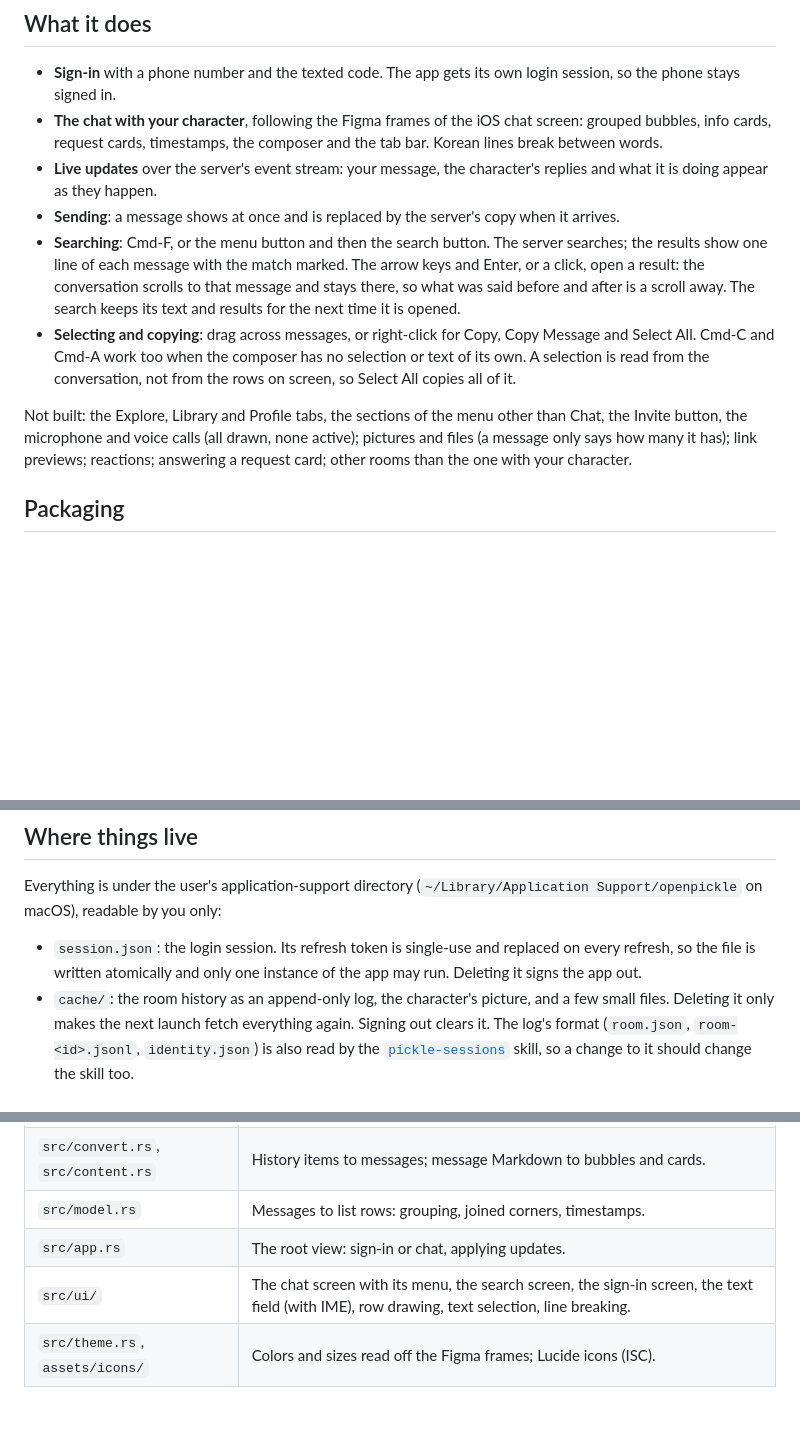
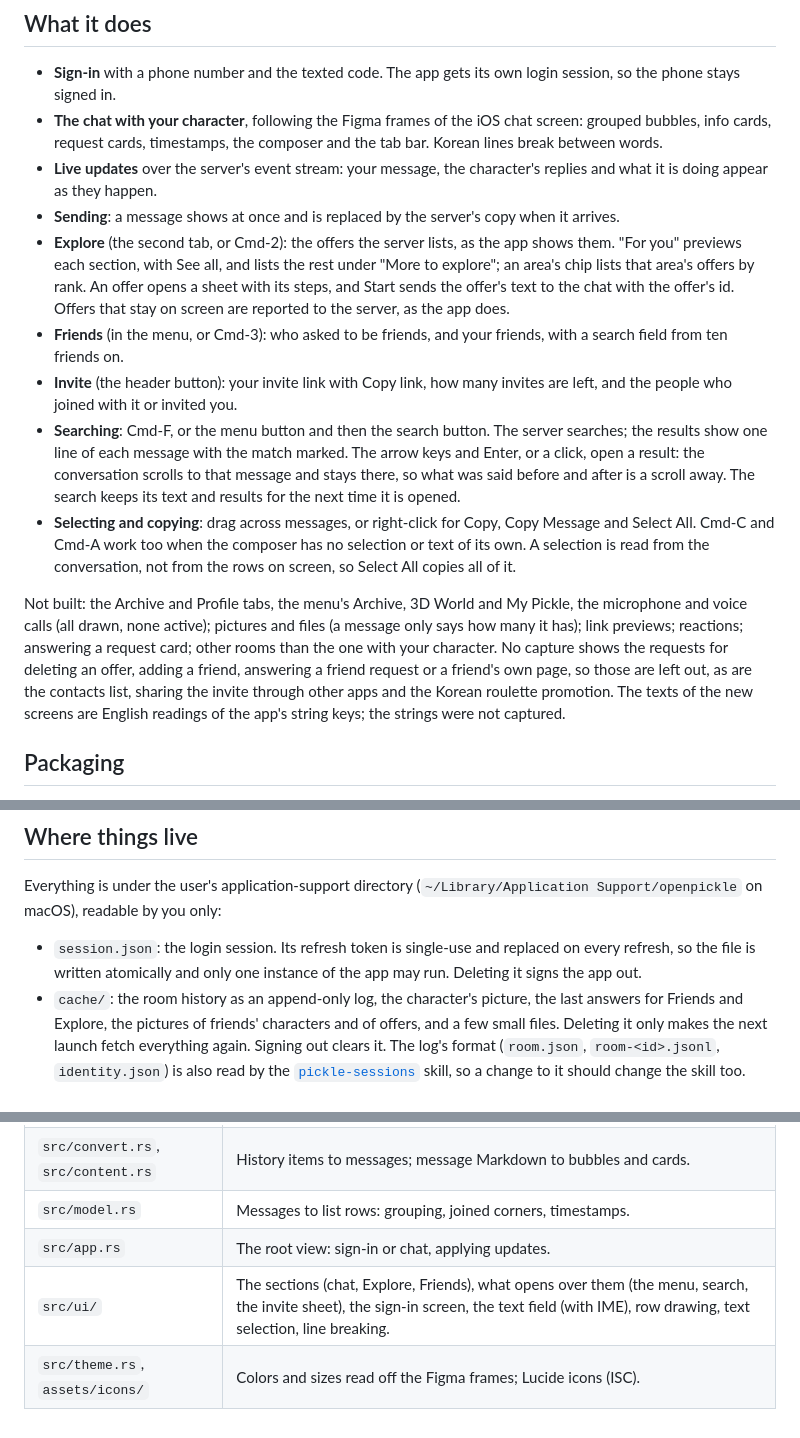
Before and after one commit to junhoyeo/openpickle, a Markdown page: crates/openpickle-desktop/README.md, 3 parts joined by grey strips. GitHub-like rendering; blank space fills up the shorter version.

Commit message:
docs: describe Explore, Friends and the invite sheet
The READMEs still listed the Explore tab, the menu's Friends and the
Invite button as not built. They now say what each does and what is
left out and why, name the shortcuts, and the root README shows the
Explore tab as the signed-in app draws it.

```diff
--- a/crates/openpickle-desktop/README.md
+++ b/crates/openpickle-desktop/README.md
@@ -21,6 +21,15 @@ cargo run -p openpickle-desktop --example gallery -- app   # the whole window: m
 - **Live updates** over the server's event stream: your message, the character's replies and what
   it is doing appear as they happen.
 - **Sending**: a message shows at once and is replaced by the server's copy when it arrives.
+- **Explore** (the second tab, or Cmd-2): the offers the server lists, as the app shows them.
+  "For you" previews each section, with See all, and lists the rest under "More to explore"; an
+  area's chip lists that area's offers by rank. An offer opens a sheet with its steps, and
+  Start sends the offer's text to the chat with the offer's id. Offers that stay on screen are
+  reported to the server, as the app does.
+- **Friends** (in the menu, or Cmd-3): who asked to be friends, and your friends, with a search
+  field from ten friends on.
+- **Invite** (the header button): your invite link with Copy link, how many invites are left,
+  and the people who joined with it or invited you.
 - **Searching**: Cmd-F, or the menu button and then the search button. The server searches;
   the results show one line of each message with the match marked. The arrow keys and Enter, or
   a click, open a result: the conversation scrolls to that message and stays there, so what was
@@ -31,9 +40,13 @@ cargo run -p openpickle-desktop --example gallery -- app   # the whole window: m
   selection is read from the conversation, not from the rows on screen, so Select All copies all
   of it.
 
-Not built: the Explore, Library and Profile tabs, the sections of the menu other than Chat, the
-Invite button, the microphone and voice calls (all drawn, none active); pictures and files (a message only says how many it has);
-link previews; reactions; answering a request card; other rooms than the one with your character.
+Not built: the Archive and Profile tabs, the menu's Archive, 3D World and My Pickle, the
+microphone and voice calls (all drawn, none active); pictures and files (a message only says
+how many it has); link previews; reactions; answering a request card; other rooms than the one
+with your character. No capture shows the requests for deleting an offer, adding a friend,
+answering a friend request or a friend's own page, so those are left out, as are the contacts
+list, sharing the invite through other apps and the Korean roulette promotion. The texts of the
+new screens are English readings of the app's string keys; the strings were not captured.
 
 ## Packaging
 
@@ -62,7 +75,8 @@ Everything is under the user's application-support directory
 - `session.json`: the login session. Its refresh token is single-use and
   replaced on every refresh, so the file is written atomically and only one instance of the app
   may run. Deleting it signs the app out.
-- `cache/`: the room history as an append-only log, the character's picture, and a few small
+- `cache/`: the room history as an append-only log, the character's picture, the last answers
+  for Friends and Explore, the pictures of friends' characters and of offers, and a few small
   files. Deleting it only makes the next launch fetch everything again. Signing out clears it.
   The log's format (`room.json`, `room-<id>.jsonl`, `identity.json`) is also read by the
   [`pickle-sessions`](../../skills/pickle-sessions/SKILL.md) skill, so a change to it should change
@@ -78,5 +92,5 @@ Everything is under the user's application-support directory
 | `src/convert.rs`, `src/content.rs` | History items to messages; message Markdown to bubbles and cards. |
 | `src/model.rs` | Messages to list rows: grouping, joined corners, timestamps. |
 | `src/app.rs` | The root view: sign-in or chat, applying updates. |
-| `src/ui/` | The chat screen with its menu, the search screen, the sign-in screen, the text field (with IME), row drawing, text selection, line breaking. |
+| `src/ui/` | The sections (chat, Explore, Friends), what opens over them (the menu, search, the invite sheet), the sign-in screen, the text field (with IME), row drawing, text selection, line breaking. |
 | `src/theme.rs`, `assets/icons/` | Colors and sizes read off the Figma frames; Lucide icons (ISC). |
```
Also changed, not shown: README.md (+9 -4 lines), docs/screenshots/explore.png (added).
